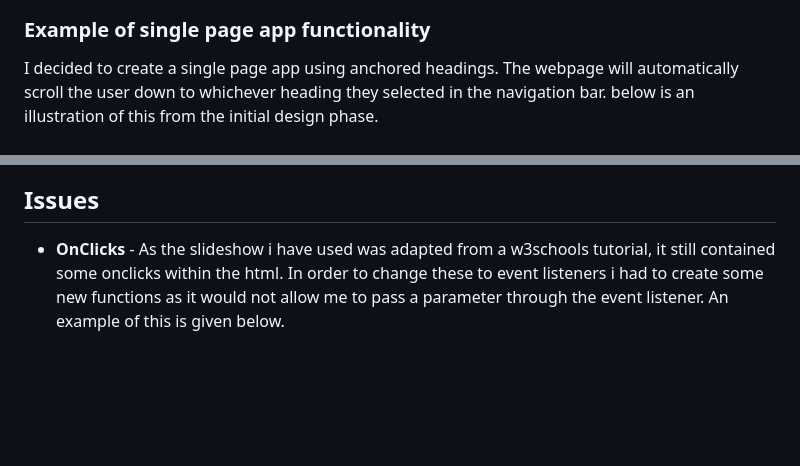
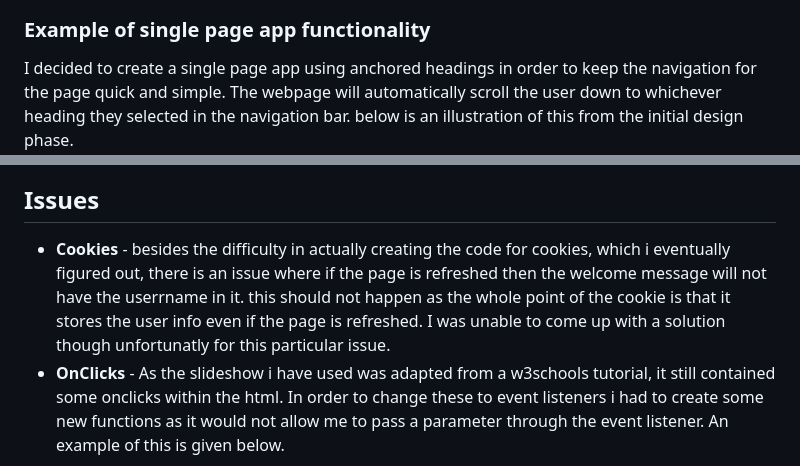
Before and after one commit to jbuytenhuys/Website, a Markdown page: README.md, 2 parts joined by grey strips. Rendered like a GitHub page; blank space fills up the shorter version.

Commit message:
finalised readme as well as a few minor changes to html

```diff
--- a/README.md
+++ b/README.md
@@ -7,7 +7,7 @@ Things like the navbar still need to be added.
 ![First Design](Images/InitialDesign.JPG)
 
 ### Example of single page app functionality
-I decided to create a single page app using anchored headings. The webpage will automatically scroll the user down to whichever heading they selected in the navigation bar.
+I decided to create a single page app using anchored headings in order to keep the navigation for the page quick and simple. The webpage will automatically scroll the user down to whichever heading they selected in the navigation bar.
 below is an illustration of this from the initial design phase.
 ![SPAexample](Images/SPAexample.JPG)
 
@@ -17,6 +17,9 @@ As you can see, this design now has the nav bar at the top with a few other chan
 ![Final Design](Images/FinalDesign.JPG)
 
 ## Issues
+- **Cookies** - besides the difficulty in actually creating the code for cookies, which i eventually figured out, there is an issue where if the page is refreshed
+then the welcome message will not have the userrname in it. this should not happen as the whole point of the cookie is that it stores the user info even if the page is refreshed.
+I was unable to come up with a solution though unfortunatly for this particular issue.
 - **OnClicks** - As the slideshow i have used was adapted from a w3schools tutorial, it still contained some onclicks within the html.
 In order to change these to event listeners i had to create some new functions as it would not allow me to pass a parameter through the event listener.
 An example of this is given below.
```
Also changed, not shown: Images/AccessibilityChecker.JPG (added).
